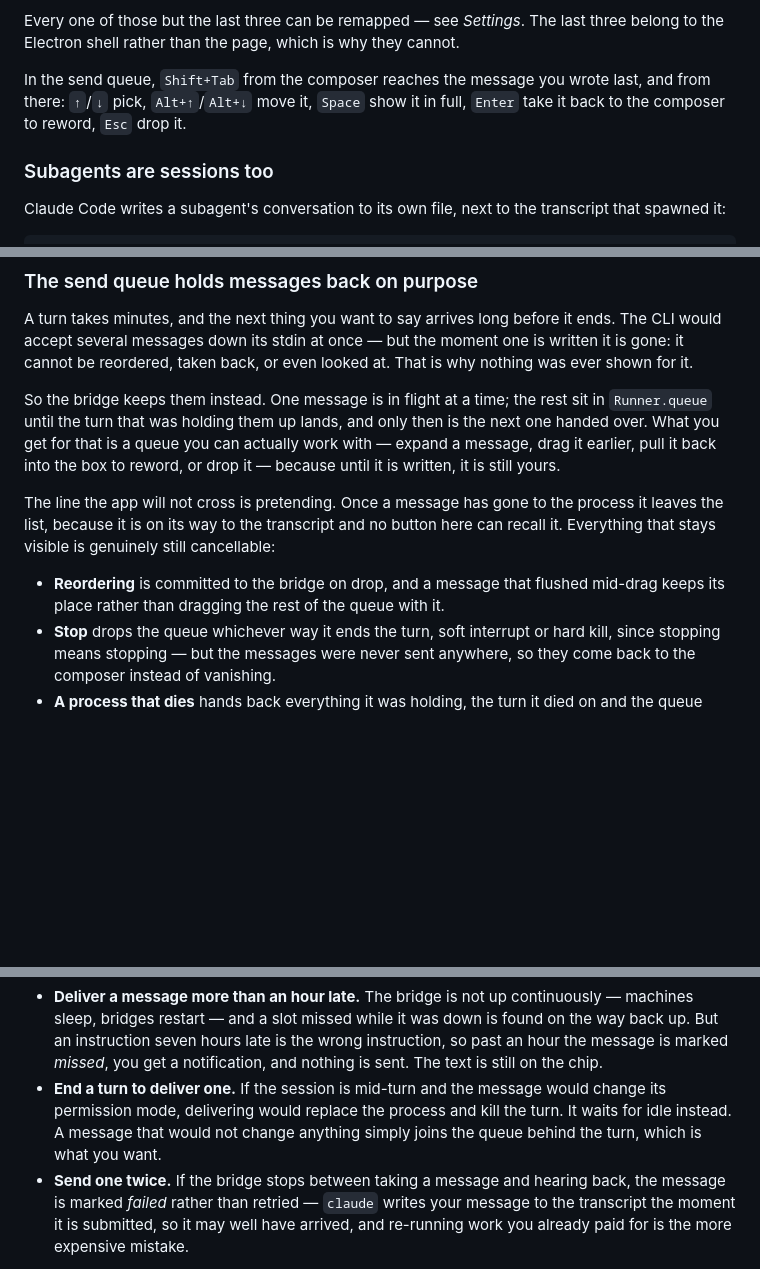
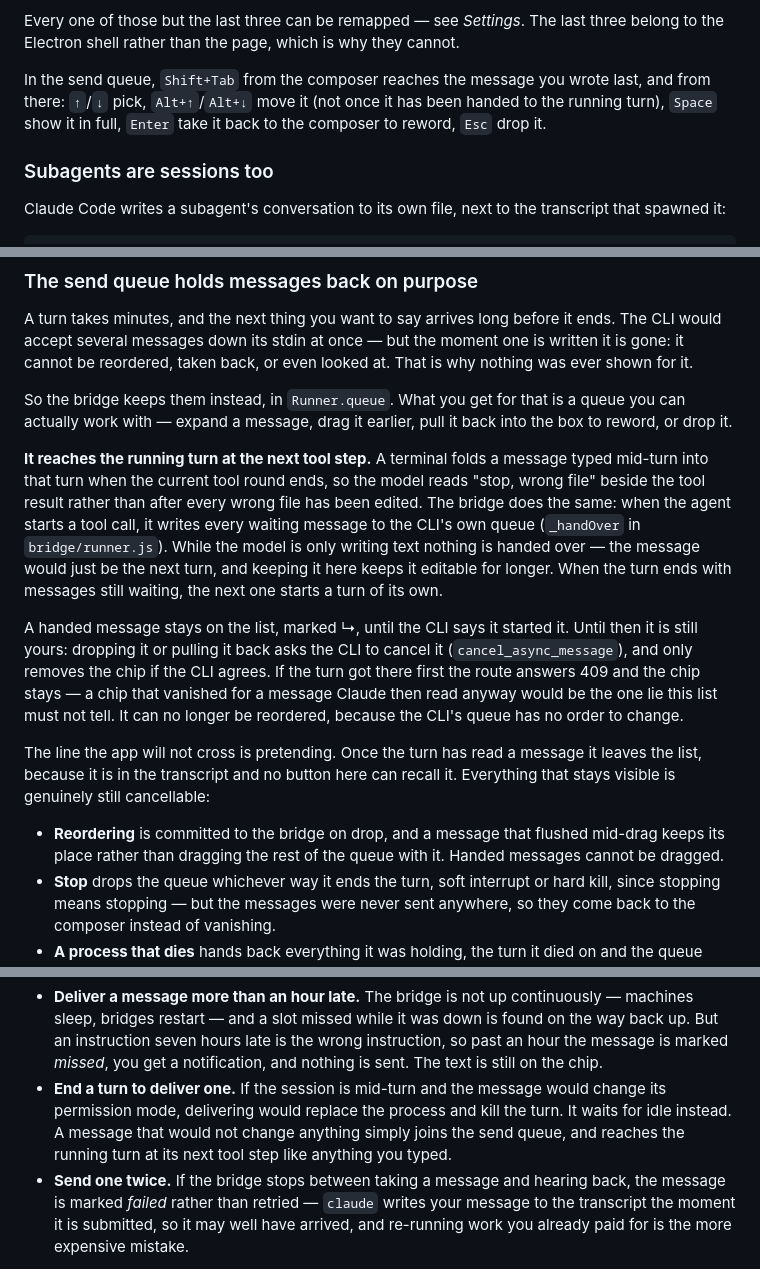
Before and after one commit to TheYearIsTwentyGX/TGXCode, a Markdown page: docs/manual.md, 3 parts joined by grey strips. Drawn GitHub-style; blank space fills up the shorter version.

Commit message:
Describe the send queue as handing messages to the running turn
Since #98 a waiting message is written to the CLI's own queue the next
time the agent starts a tool call, and the turn reads it after that
step. The README and the manual still said a message holds until the
turn ends and leaves the list the moment it is written, which is the
model the app used to have. They now say what a handed chip is, that
it can be dropped or reworded until the turn reads it (409 if too
late), and that it can no longer be reordered.

Co-Authored-By: Claude Opus 5.5 (1M context) <noreply@anthropic.com>

```diff
--- a/docs/manual.md
+++ b/docs/manual.md
@@ -40,8 +40,9 @@ three belong to the Electron shell rather than the page, which is why they
 cannot.
 
 In the send queue, `Shift+Tab` from the composer reaches the message you wrote
-last, and from there: `↑`/`↓` pick, `Alt+↑`/`Alt+↓` move it, `Space` show it in
-full, `Enter` take it back to the composer to reword, `Esc` drop it.
+last, and from there: `↑`/`↓` pick, `Alt+↑`/`Alt+↓` move it (not once it has
+been handed to the running turn), `Space` show it in full, `Enter` take it back to
+the composer to reword, `Esc` drop it.
 
 ### Subagents are sessions too
 
@@ -273,19 +274,33 @@ ends. The CLI would accept several messages down its stdin at once — but the
 moment one is written it is gone: it cannot be reordered, taken back, or even
 looked at. That is why nothing was ever shown for it.
 
-So the bridge keeps them instead. One message is in flight at a time; the rest sit
-in `Runner.queue` until the turn that was holding them up lands, and only then is
-the next one handed over. What you get for that is a queue you can actually work
-with — expand a message, drag it earlier, pull it back into the box to reword, or
-drop it — because until it is written, it is still yours.
-
-The line the app will not cross is pretending. Once a message has gone to the
-process it leaves the list, because it is on its way to the transcript and no
-button here can recall it. Everything that stays visible is genuinely still
-cancellable:
+So the bridge keeps them instead, in `Runner.queue`. What you get for that is a
+queue you can actually work with — expand a message, drag it earlier, pull it back
+into the box to reword, or drop it.
+
+**It reaches the running turn at the next tool step.** A terminal folds a message
+typed mid-turn into that turn when the current tool round ends, so the model reads
+"stop, wrong file" beside the tool result rather than after every wrong file has
+been edited. The bridge does the same: when the agent starts a tool call, it writes
+every waiting message to the CLI's own queue (`_handOver` in `bridge/runner.js`).
+While the model is only writing text nothing is handed over — the message would just
+be the next turn, and keeping it here keeps it editable for longer. When the turn
+ends with messages still waiting, the next one starts a turn of its own.
+
+A handed message stays on the list, marked ↳, until the CLI says it started it.
+Until then it is still yours: dropping it or pulling it back asks the CLI to cancel
+it (`cancel_async_message`), and only removes the chip if the CLI agrees. If the
+turn got there first the route answers 409 and the chip stays — a chip that vanished
+for a message Claude then read anyway would be the one lie this list must not tell.
+It can no longer be reordered, because the CLI's queue has no order to change.
+
+The line the app will not cross is pretending. Once the turn has read a message it
+leaves the list, because it is in the transcript and no button here can recall it.
+Everything that stays visible is genuinely still cancellable:
 
 - **Reordering** is committed to the bridge on drop, and a message that flushed
   mid-drag keeps its place rather than dragging the rest of the queue with it.
+  Handed messages cannot be dragged.
 - **Stop** drops the queue whichever way it ends the turn, soft interrupt or hard
   kill, since stopping means stopping — but the messages were never sent anywhere,
   so they come back to the composer instead of vanishing.
@@ -343,7 +358,8 @@ Three things it will not do:
 - **End a turn to deliver one.** If the session is mid-turn and the message would
   change its permission mode, delivering would replace the process and kill the
   turn. It waits for idle instead. A message that would not change anything simply
-  joins the queue behind the turn, which is what you want.
+  joins the send queue, and reaches the running turn at its next tool step like
+  anything you typed.
 - **Send one twice.** If the bridge stops between taking a message and hearing
   back, the message is marked *failed* rather than retried — `claude` writes your
   message to the transcript the moment it is submitted, so it may well have
```
Also changed, not shown: other parts of docs/manual.md (+1 -1 lines), README.md (+5 -2 lines).
